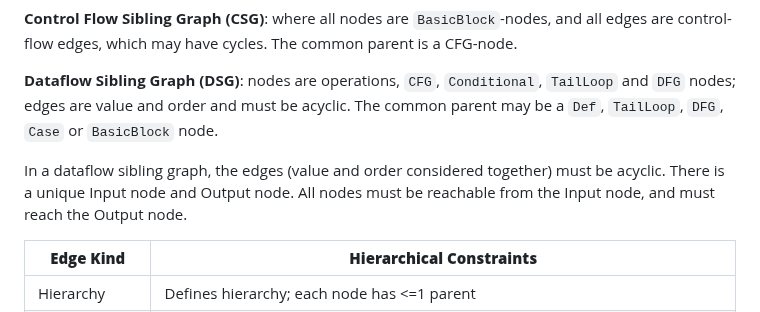
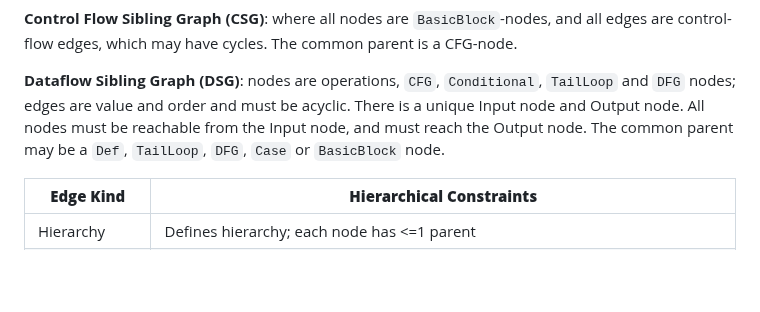
Before and after one commit to CQCL/hugr, a Markdown page: specification/hugr.md, the part around the change. Drawn GitHub-style; blank space fills up the shorter version.

Commit message:
Avoid repetition.

```diff
--- a/specification/hugr.md
+++ b/specification/hugr.md
@@ -425,13 +425,9 @@ cycles. The common parent is a CFG-node.
 
 **Dataflow Sibling Graph (DSG)**: nodes are operations, `CFG`,
 `Conditional`, `TailLoop` and `DFG` nodes; edges are value and order and
-must be acyclic. The common parent may be a `Def`, `TailLoop`, `DFG`,
-`Case` or `BasicBlock` node.
-
-In a dataflow sibling graph, the edges (value and order considered
-together) must be acyclic. There is a unique Input node and Output node.
-All nodes must be reachable from the Input node, and must reach the
-Output node.
+must be acyclic. There is a unique Input node and Output node. All nodes must be
+reachable from the Input node, and must reach the Output node. The common parent
+may be a `Def`, `TailLoop`, `DFG`, `Case` or `BasicBlock` node.
 
 | **Edge Kind**  | **Hierarchical Constraints**                                                                                                                                                                            |
 | -------------- | ------------------------------------------------------------------------------------------------------------------------------------------------------------------------------------------------------- |
```
